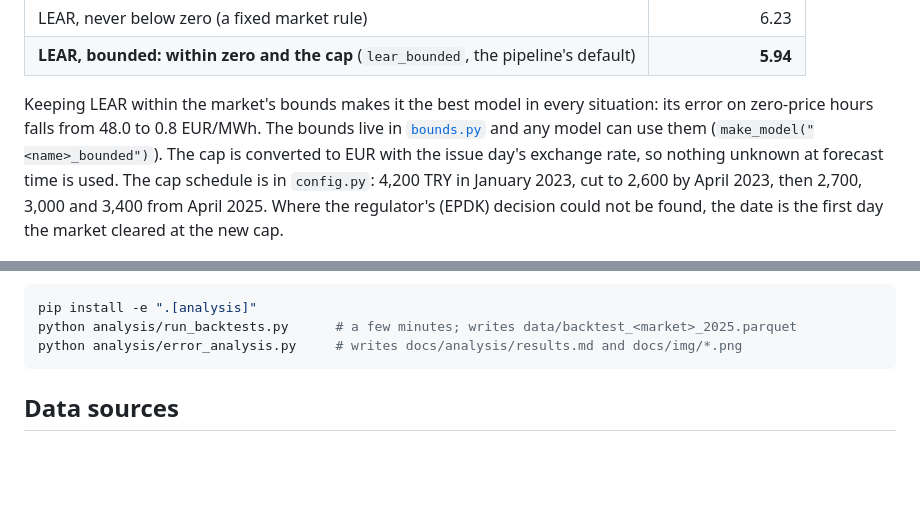
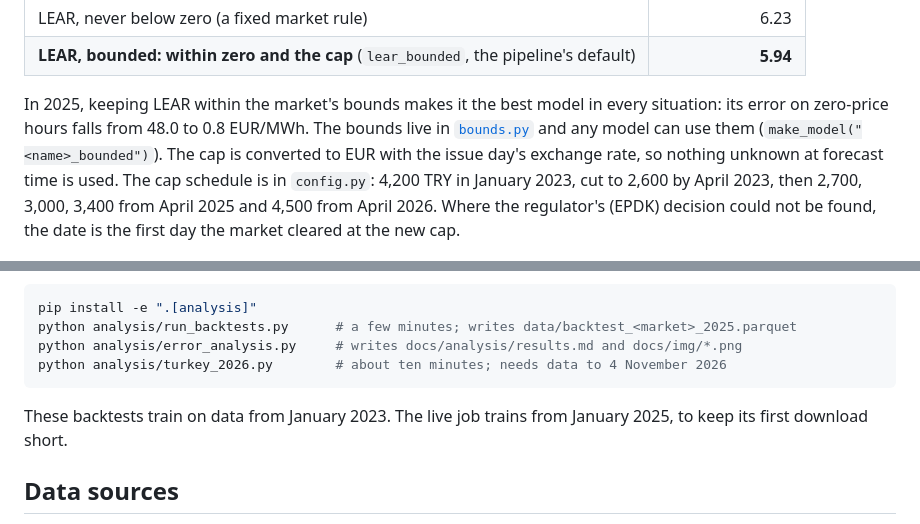
Before and after one commit to takaindidenize/energy-price-forecast, a Markdown page: README.md, 2 parts joined by grey strips. Drawn GitHub-style; blank space fills up the shorter version.

````diff
--- a/README.md
+++ b/README.md
@@ -47,13 +47,14 @@ trained on, so it is naturally bounded, which is its whole advantage:
 | LEAR, never below zero (a fixed market rule) | 6.23 |
 | **LEAR, bounded: within zero and the cap** (`lear_bounded`, the pipeline's default) | **5.94** |
 
-Keeping LEAR within the market's bounds makes it the best model in every situation: its error on
-zero-price hours falls from 48.0 to 0.8 EUR/MWh. The bounds live in
+In 2025, keeping LEAR within the market's bounds makes it the best model in every situation: its
+error on zero-price hours falls from 48.0 to 0.8 EUR/MWh. The bounds live in
 [`bounds.py`](src/price_forecast/bounds.py) and any model can use them (`make_model("<name>_bounded")`).
 The cap is converted to EUR with the issue day's exchange rate, so nothing unknown at forecast
 time is used. The cap schedule is in `config.py`: 4,200 TRY in January 2023, cut to 2,600 by
-April 2023, then 2,700, 3,000 and 3,400 from April 2025. Where the regulator's (EPDK) decision
-could not be found, the date is the first day the market cleared at the new cap.
+April 2023, then 2,700, 3,000, 3,400 from April 2025 and 4,500 from April 2026. Where the
+regulator's (EPDK) decision could not be found, the date is the first day the market cleared at
+the new cap.
 
 ![Example weeks](docs/img/example_weeks.png)
 
@@ -133,7 +175,11 @@ Reproduce the analysis (after ingesting both markets for 2023–2025):
 pip install -e ".[analysis]"
 python analysis/run_backtests.py      # a few minutes; writes data/backtest_<market>_2025.parquet
 python analysis/error_analysis.py     # writes docs/analysis/results.md and docs/img/*.png
+python analysis/turkey_2026.py        # about ten minutes; needs data to 4 November 2026
 ```
+
+These backtests train on data from January 2023. The live job trains from January 2025, to keep
+its first download short.
 
 ## Data sources
 
````
Also changed, not shown: other parts of README.md (+41 -0 lines), docs/ROADMAP.md (+7 -3 lines), docs/analysis/turkey_2026.md (added, +51 -0 lines), docs/img/turkey_2026.png (added), 1 other file.
